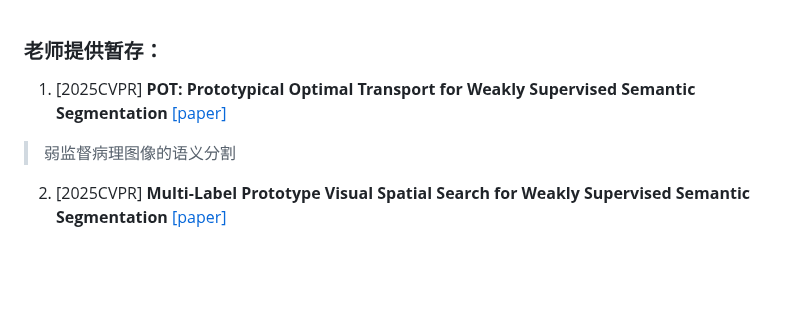
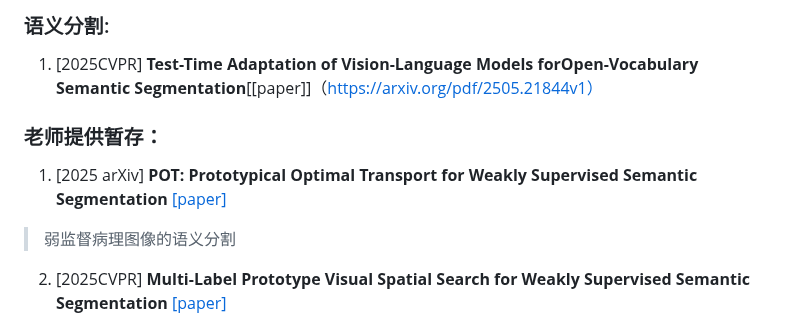
Before and after one commit to wang-akang/MyPaper, a Markdown page: README.md, the part around the change. Rendered like a GitHub page; blank space fills up the shorter version.

```diff
--- a/README.md
+++ b/README.md
@@ -1,8 +1,9 @@
-
+### 语义分割:
+1. [2025CVPR] **Test-Time Adaptation of Vision-Language Models forOpen-Vocabulary Semantic Segmentation**[[paper]]（https://arxiv.org/pdf/2505.21844v1）
 
 
 ### 老师提供暂存：
-1. [2025CVPR] **POT: Prototypical Optimal Transport for Weakly Supervised Semantic Segmentation** [[paper]](https://openaccess.thecvf.com/content/CVPR2025/papers/Wang_POT_Prototypical_Optimal_Transport_for_Weakly_Supervised_Semantic_Segmentation_CVPR_2025_paper.pdf)
+1. [2025 arXiv] **POT: Prototypical Optimal Transport for Weakly Supervised Semantic Segmentation** [[paper]](https://openaccess.thecvf.com/content/CVPR2025/papers/Wang_POT_Prototypical_Optimal_Transport_for_Weakly_Supervised_Semantic_Segmentation_CVPR_2025_paper.pdf)
 > 弱监督病理图像的语义分割
 2. [2025CVPR] **Multi-Label Prototype Visual Spatial Search for Weakly Supervised Semantic Segmentation** [[paper]](https://openaccess.thecvf.com/content/CVPR2025/papers/Duan_Multi-Label_Prototype_Visual_Spatial_Search_for_Weakly_Supervised_Semantic_Segmentation_CVPR_2025_paper.pdf)
 > 弱监督病理图像的语义分割
```
